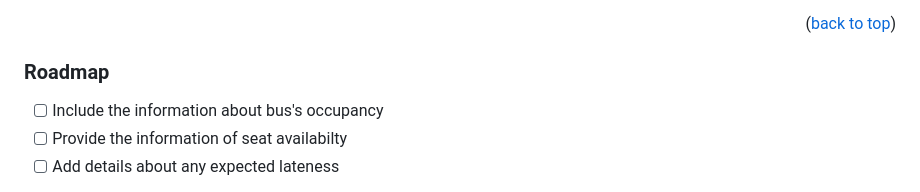
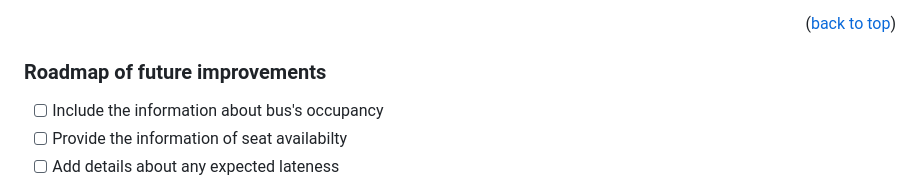
Before and after one commit to bhavyac18/real-time-bus-tracker, a Markdown page: README.md, the part around the change. Rendered like a GitHub page.

```diff
--- a/README.md
+++ b/README.md
@@ -34,7 +34,7 @@ To get started with the Pac-Man Project, follow these steps:
 </ul>
 <p align="right">(<a href="#readme-top">back to top</a>)</p>
 
-### Roadmap
+### Roadmap of future improvements
 - [ ] Include the information about bus's occupancy
 - [ ] Provide the information of seat availabilty
 - [ ] Add details about any expected lateness
```
